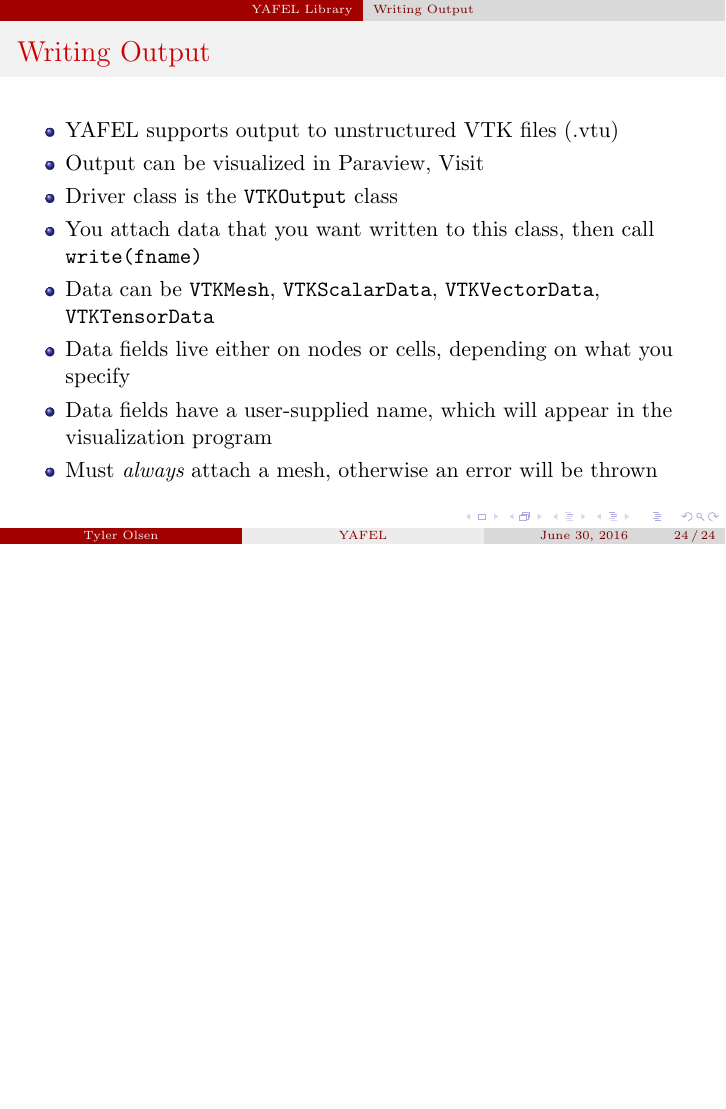
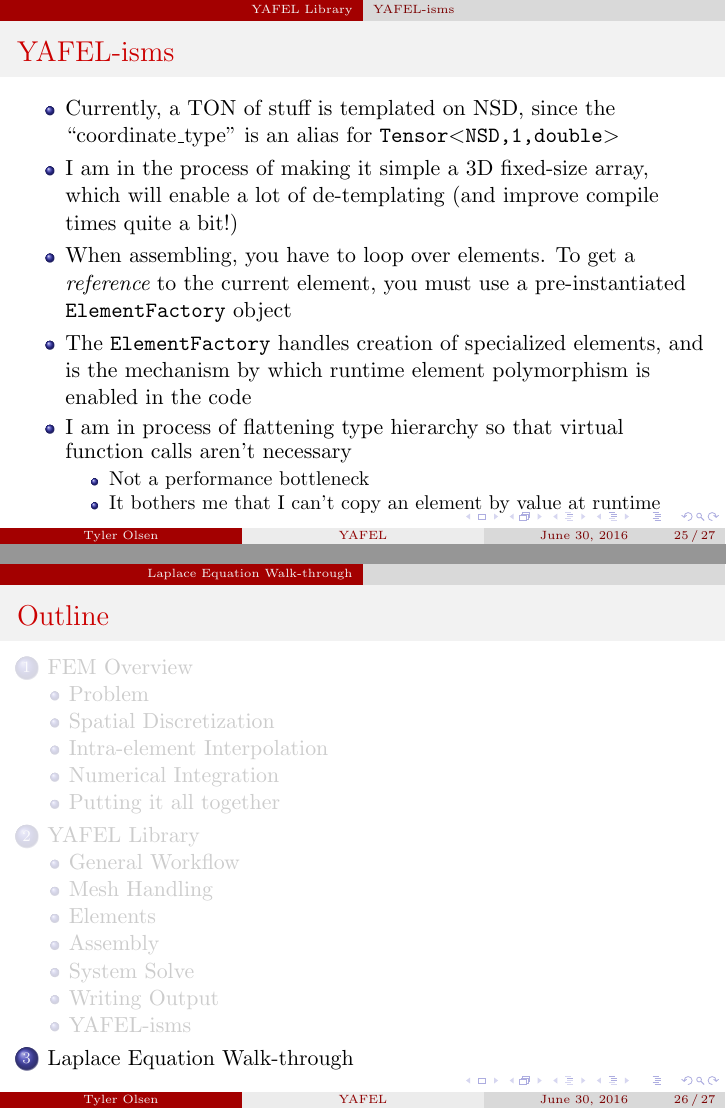
Before and after one commit to tjolsen/YAFEL, LaTeX slides (doc/yafel_overview/main.tex, which reads doc/yafel_overview/yafel_usage.tex): page 24 of 24 before the commit and pages 25 and 26 of 27 after it, the two joined at a grey line, the shorter picture padded with empty space. Compiled offline with pdfLaTeX.

Commit message:
presentation done

```diff
--- a/doc/yafel_overview/main.tex
+++ b/doc/yafel_overview/main.tex
@@ -43,6 +43,10 @@
 \section{YAFEL Library}
 \input{yafel_usage.tex}
 
+\section{Laplace Equation Walk-through}
+\begin{frame}
+  Live demo! Solving the equation we set up in example.
+\end{frame}
 \end{document}
 %===========================================================
 %===========================================================
--- a/doc/yafel_overview/yafel_usage.tex
+++ b/doc/yafel_overview/yafel_usage.tex
@@ -312,3 +312,29 @@
 %===========================================================
 \subsection{YAFEL-isms}
 %===========================================================
+
+\begin{frame}{YAFEL-isms}
+
+  \begin{itemize}
+  \item
+    Currently, a TON of stuff is templated on NSD, since the
+    ``coordinate\_type'' is an alias for \texttt{Tensor\textless NSD,1,double\textgreater}
+  \item
+    I am in the process of making it simple a 3D fixed-size array, which will enable
+    a lot of de-templating (and improve compile times quite a bit!)
+  \item
+    When assembling, you have to loop over elements. To get a \emph{reference} to
+    the current element, you must use a pre-instantiated \texttt{ElementFactory} object
+  \item
+    The \texttt{ElementFactory} handles creation of specialized elements, and is the
+    mechanism by which runtime element polymorphism is enabled in the code
+  \item
+    I am in process of flattening type hierarchy so that virtual function calls aren't necessary
+    \begin{itemize}
+    \item
+      Not a performance bottleneck
+    \item
+      It bothers me that I can't copy an element by value at runtime
+    \end{itemize}
+  \end{itemize}
+\end{frame}
```
